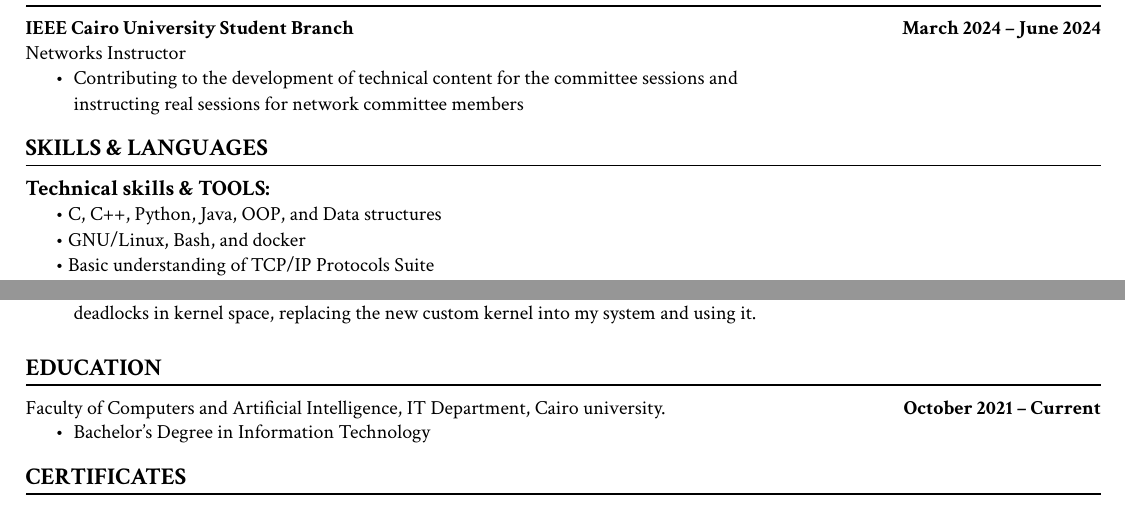
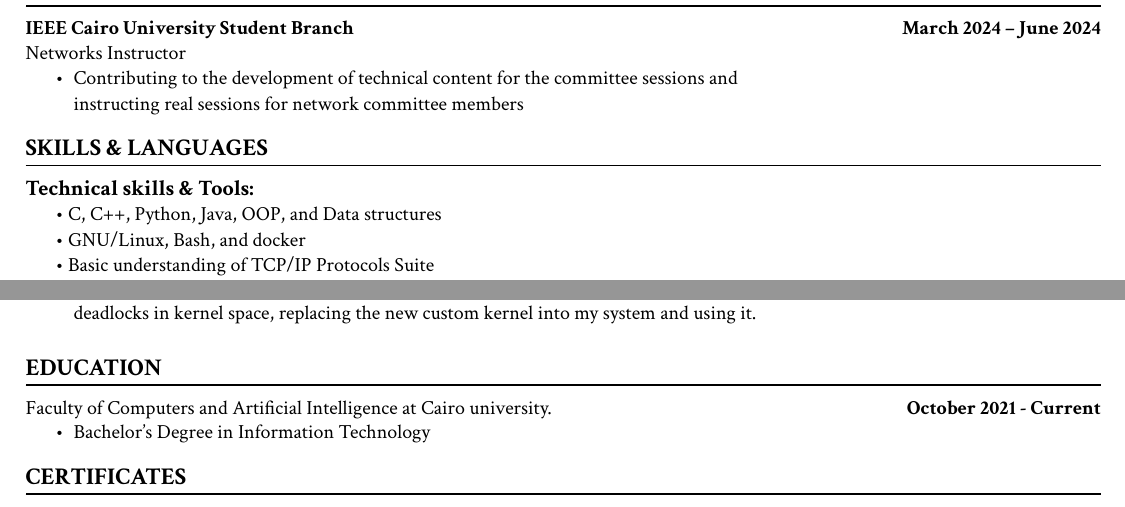
Before and after one commit to minahermina/resume, a Typst document (Mina-Hermina-CV.typ): two parts of the page, joined at a grey line, cut so that both start at the same text. The pictures show the PDF file Mina-Hermina-CV.pdf that the author committed with the source.

Commit message:
Edit resume

```diff
--- a/Mina-Hermina-CV.typ
+++ b/Mina-Hermina-CV.typ
@@ -159,8 +159,8 @@
         inset: 0pt,
         stroke: none,
         align: (left, right),
-        [Faculty of Computers and Artificial Intelligence, IT Department, Cairo university.],
-        [*October 2021 -- Current*]
+        [Faculty of Computers and Artificial Intelligence at Cairo university.],
+        [*October 2021 - Current*]
     )
     #pad(left: list-padding)[
         - Bachelor's Degree in Information Technology
```
Also changed, not shown: Mina-Hermina-CV.pdf, Mina-Hermina-CV.typ (6 more changed lines).
